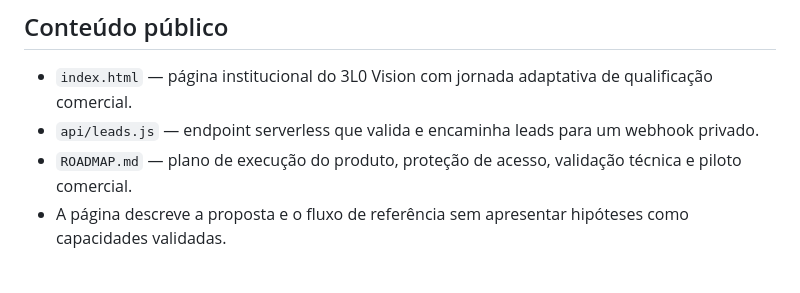
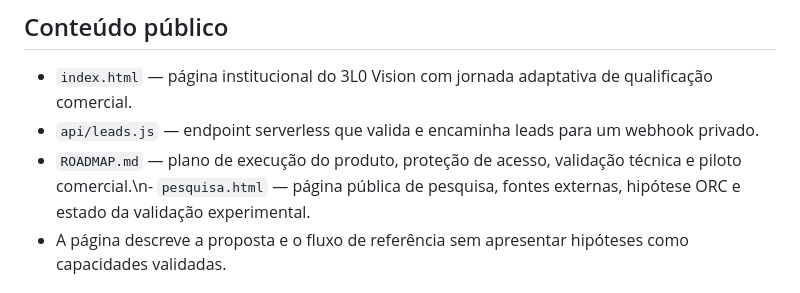
Before and after one commit to symbeon-labs/3l0-portal, a Markdown page: README.md, the part around the change. Drawn GitHub-style.

Commit message:
Document public research and evidence page

```diff
--- a/README.md
+++ b/README.md
@@ -6,7 +6,7 @@ Superfície institucional pública do ecossistema 3L0 / Symbeon Labs.
 
 - `index.html` — página institucional do 3L0 Vision com jornada adaptativa de qualificação comercial.
 - `api/leads.js` — endpoint serverless que valida e encaminha leads para um webhook privado.
-- `ROADMAP.md` — plano de execução do produto, proteção de acesso, validação técnica e piloto comercial.
+- `ROADMAP.md` — plano de execução do produto, proteção de acesso, validação técnica e piloto comercial.\n- `pesquisa.html` — página pública de pesquisa, fontes externas, hipótese ORC e estado da validação experimental.
 - A página descreve a proposta e o fluxo de referência sem apresentar hipóteses como capacidades validadas.
 
 ## Princípios de publicação
```
